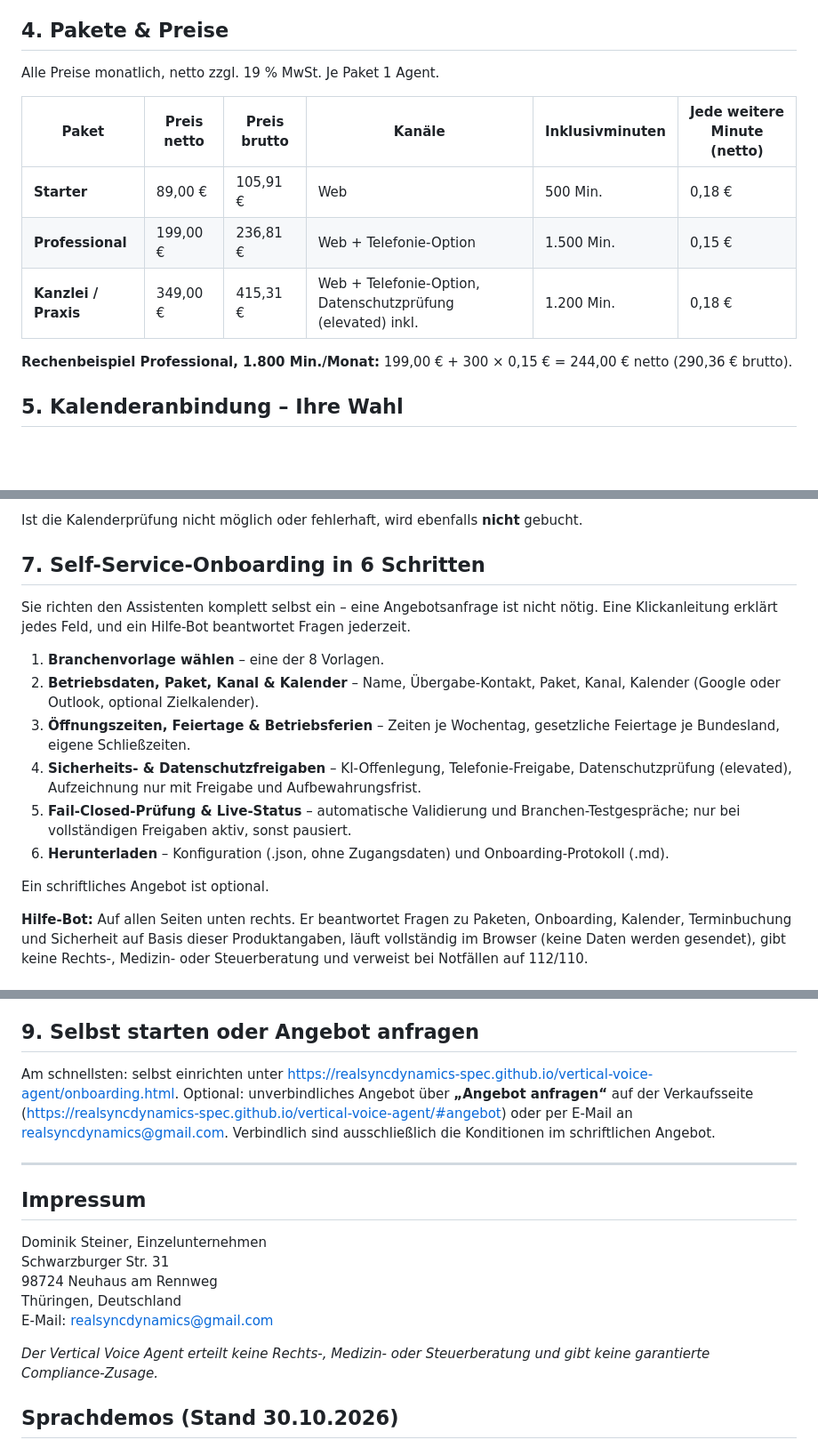
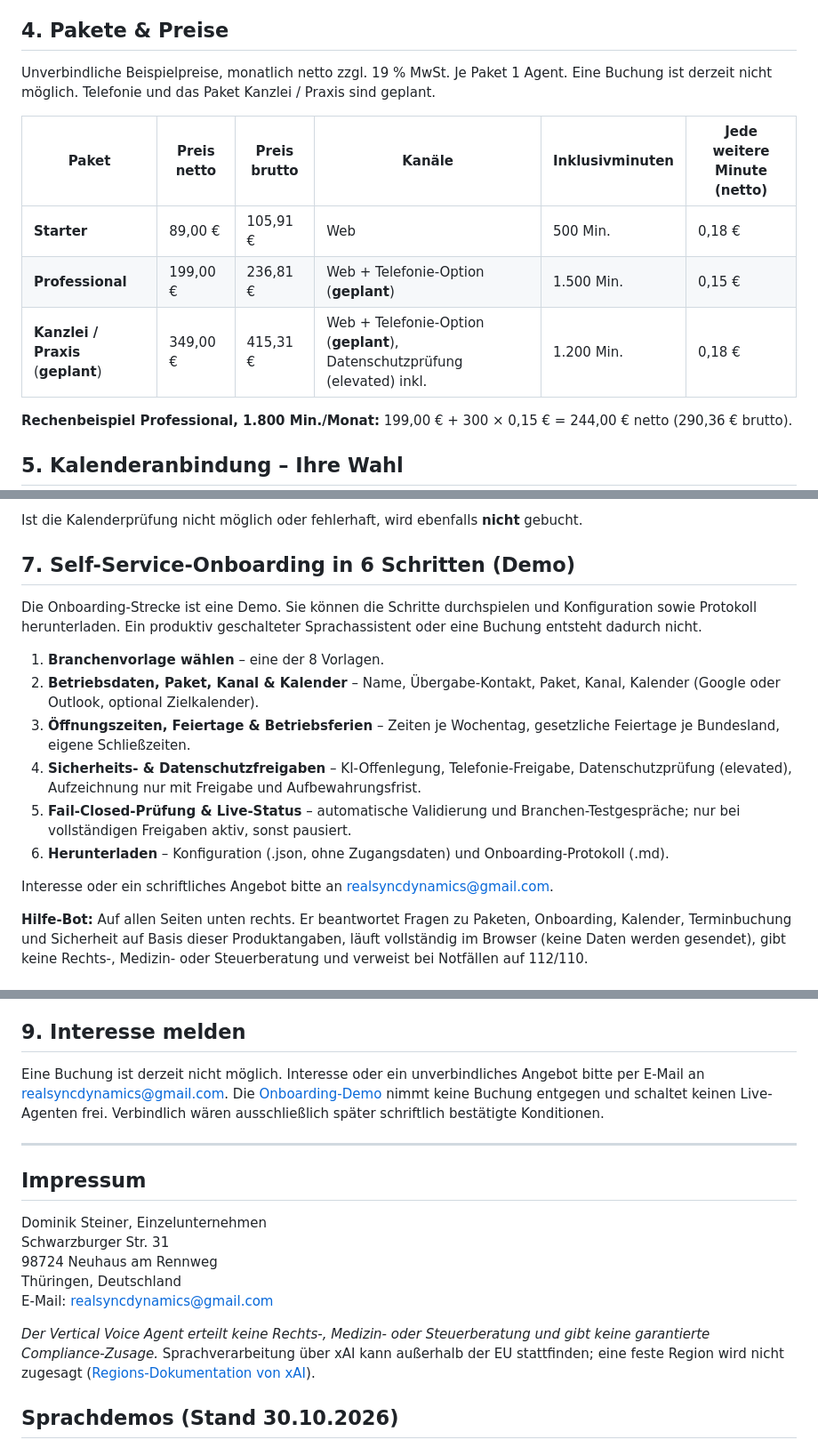
Before and after one commit to realsyncdynamics-spec/vertical-voice-agent, a Markdown page: vertical-voice-agent-produktmappe.md, 3 parts joined by grey strips. Shown at 89% size. Drawn GitHub-style; blank space fills up the shorter version.

```diff
--- a/vertical-voice-agent-produktmappe.md
+++ b/vertical-voice-agent-produktmappe.md
@@ -94,13 +96,13 @@ Werkzeuge: `lookup_kb` = Wissensabfrage (FAQ, Öffnungszeiten, Leistungen); `cre
 
 ## 4. Pakete & Preise
 
-Alle Preise monatlich, netto zzgl. 19 % MwSt. Je Paket 1 Agent.
+Unverbindliche Beispielpreise, monatlich netto zzgl. 19 % MwSt. Je Paket 1 Agent. Eine Buchung ist derzeit nicht möglich. Telefonie und das Paket Kanzlei / Praxis sind geplant.
 
 | Paket | Preis netto | Preis brutto | Kanäle | Inklusivminuten | Jede weitere Minute (netto) |
 |---|---|---|---|---|---|
 | **Starter** | 89,00 € | 105,91 € | Web | 500 Min. | 0,18 € |
-| **Professional** | 199,00 € | 236,81 € | Web + Telefonie-Option | 1.500 Min. | 0,15 € |
-| **Kanzlei / Praxis** | 349,00 € | 415,31 € | Web + Telefonie-Option, Datenschutzprüfung (elevated) inkl. | 1.200 Min. | 0,18 € |
+| **Professional** | 199,00 € | 236,81 € | Web + Telefonie-Option (**geplant**) | 1.500 Min. | 0,15 € |
+| **Kanzlei / Praxis** (**geplant**) | 349,00 € | 415,31 € | Web + Telefonie-Option (**geplant**), Datenschutzprüfung (elevated) inkl. | 1.200 Min. | 0,18 € |
 
 **Rechenbeispiel Professional, 1.800 Min./Monat:** 199,00 € + 300 × 0,15 € = 244,00 € netto (290,36 € brutto).
 
@@ -130,9 +132,9 @@ Ein Termin wird nur eingetragen, wenn **alle** Prüfungen bestehen. Andernfalls
 
 Ist die Kalenderprüfung nicht möglich oder fehlerhaft, wird ebenfalls **nicht** gebucht.
 
-## 7. Self-Service-Onboarding in 6 Schritten
+## 7. Self-Service-Onboarding in 6 Schritten (Demo)
 
-Sie richten den Assistenten komplett selbst ein – eine Angebotsanfrage ist nicht nötig. Eine Klickanleitung erklärt jedes Feld, und ein Hilfe-Bot beantwortet Fragen jederzeit.
+Die Onboarding-Strecke ist eine Demo. Sie können die Schritte durchspielen und Konfiguration sowie Protokoll herunterladen. Ein produktiv geschalteter Sprachassistent oder eine Buchung entsteht dadurch nicht.
 
 1. **Branchenvorlage wählen** – eine der 8 Vorlagen.
 2. **Betriebsdaten, Paket, Kanal & Kalender** – Name, Übergabe-Kontakt, Paket, Kanal, Kalender (Google oder Outlook, optional Zielkalender).
@@ -141,7 +143,7 @@ Sie richten den Assistenten komplett selbst ein – eine Angebotsanfrage ist nic
 5. **Fail-Closed-Prüfung & Live-Status** – automatische Validierung und Branchen-Testgespräche; nur bei vollständigen Freigaben aktiv, sonst pausiert.
 6. **Herunterladen** – Konfiguration (.json, ohne Zugangsdaten) und Onboarding-Protokoll (.md).
 
-Ein schriftliches Angebot ist optional.
+Interesse oder ein schriftliches Angebot bitte an [realsyncdynamics@gmail.com](mailto:realsyncdynamics@gmail.com?subject=Interesse%20Vertical%20Voice%20Agent).
 
 **Hilfe-Bot:** Auf allen Seiten unten rechts. Er beantwortet Fragen zu Paketen, Onboarding, Kalender, Terminbuchung und Sicherheit auf Basis dieser Produktangaben, läuft vollständig im Browser (keine Daten werden gesendet), gibt keine Rechts-, Medizin- oder Steuerberatung und verweist bei Notfällen auf 112/110.
 
@@ -154,10 +156,10 @@ Ein schriftliches Angebot ist optional.
 - **Vertriebs-Pitch-Deck (.pptx):** https://realsyncdynamics-spec.github.io/vertical-voice-agent/vertical-voice-agent-pitch-deck.pptx
 - **GitHub-Repository:** https://github.com/realsyncdynamics-spec/vertical-voice-agent
 
-## 9. Selbst starten oder Angebot anfragen
+## 9. Interesse melden
 
-Am schnellsten: selbst einrichten unter https://realsyncdynamics-spec.github.io/vertical-voice-agent/onboarding.html.
-Optional: unverbindliches Angebot über **„Angebot anfragen“** auf der Verkaufsseite (https://realsyncdynamics-spec.github.io/vertical-voice-agent/#angebot) oder per E-Mail an realsyncdynamics@gmail.com. Verbindlich sind ausschließlich die Konditionen im schriftlichen Angebot.
+Eine Buchung ist derzeit nicht möglich. Interesse oder ein unverbindliches Angebot bitte per E-Mail an [realsyncdynamics@gmail.com](mailto:realsyncdynamics@gmail.com?subject=Interesse%20Vertical%20Voice%20Agent).
+Die [Onboarding-Demo](https://voice.realsyncdynamicsai.de/onboarding.html) nimmt keine Buchung entgegen und schaltet keinen Live-Agenten frei. Verbindlich wären ausschließlich später schriftlich bestätigte Konditionen.
 
 ---
 
@@ -169,7 +171,7 @@ Schwarzburger Str. 31
 Thüringen, Deutschland
 E-Mail: realsyncdynamics@gmail.com
 
-*Der Vertical Voice Agent erteilt keine Rechts-, Medizin- oder Steuerberatung und gibt keine garantierte Compliance-Zusage.*
+*Der Vertical Voice Agent erteilt keine Rechts-, Medizin- oder Steuerberatung und gibt keine garantierte Compliance-Zusage.* Sprachverarbeitung über xAI kann außerhalb der EU stattfinden; eine feste Region wird nicht zugesagt ([Regions-Dokumentation von xAI](https://docs.x.ai/developers/advanced-api-usage/regions)).
 
 ## Sprachdemos (Stand 30.10.2026)
 Landingpage-Abschnitt „Stimmen anhören“ (#stimmen) und Onboarding: 6 deutsche Beispielaufnahmen (Handwerk, Gastronomie/Bäckerei, KFZ, Metzgerei, Hausverwaltung, Arztpraxis), erzeugt mit Microsoft Edge Neural TTS (Conrad, Katja, Killian, Amala). Illustrativ; Stimme und Ansprache werden im Onboarding festgelegt. Keine Rechts-, Medizin-, Steuer- oder Allergenauskünfte in den Skripten.
```
Also changed, not shown: other parts of vertical-voice-agent-produktmappe.md (+6 -4 lines), telefonie-anbinden.md (+8 -6 lines).
